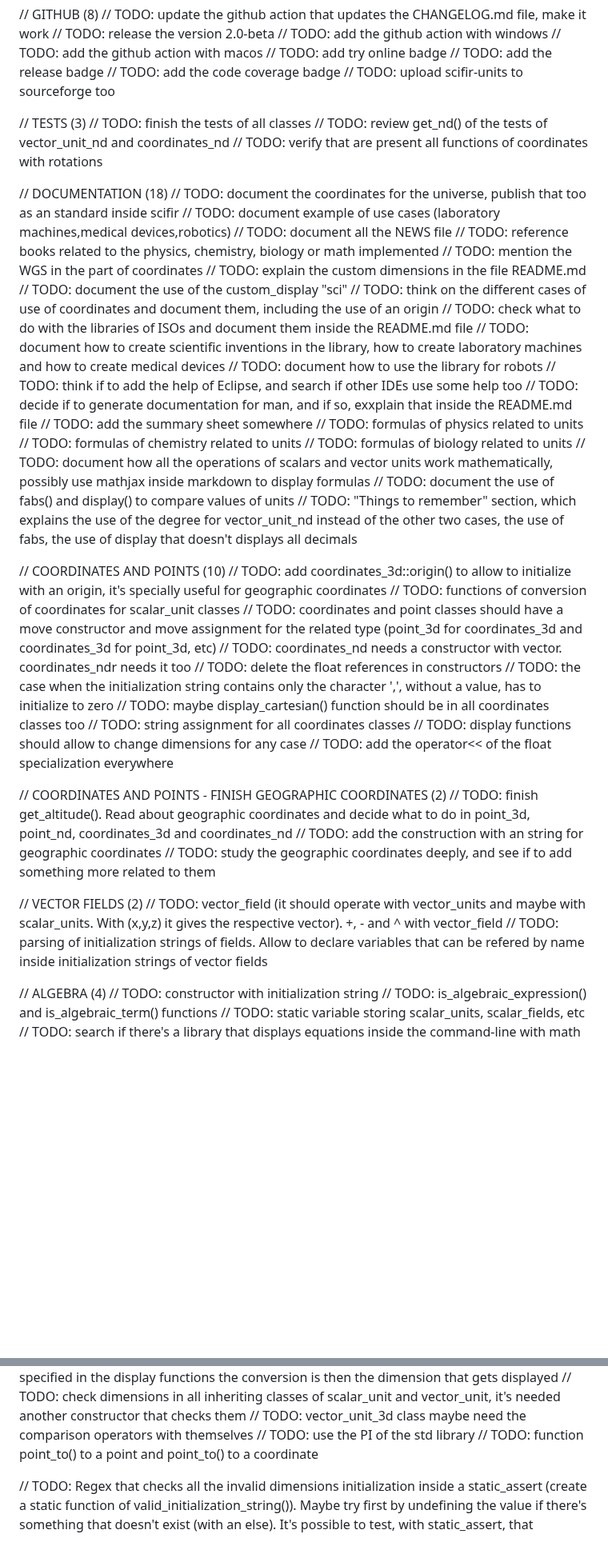
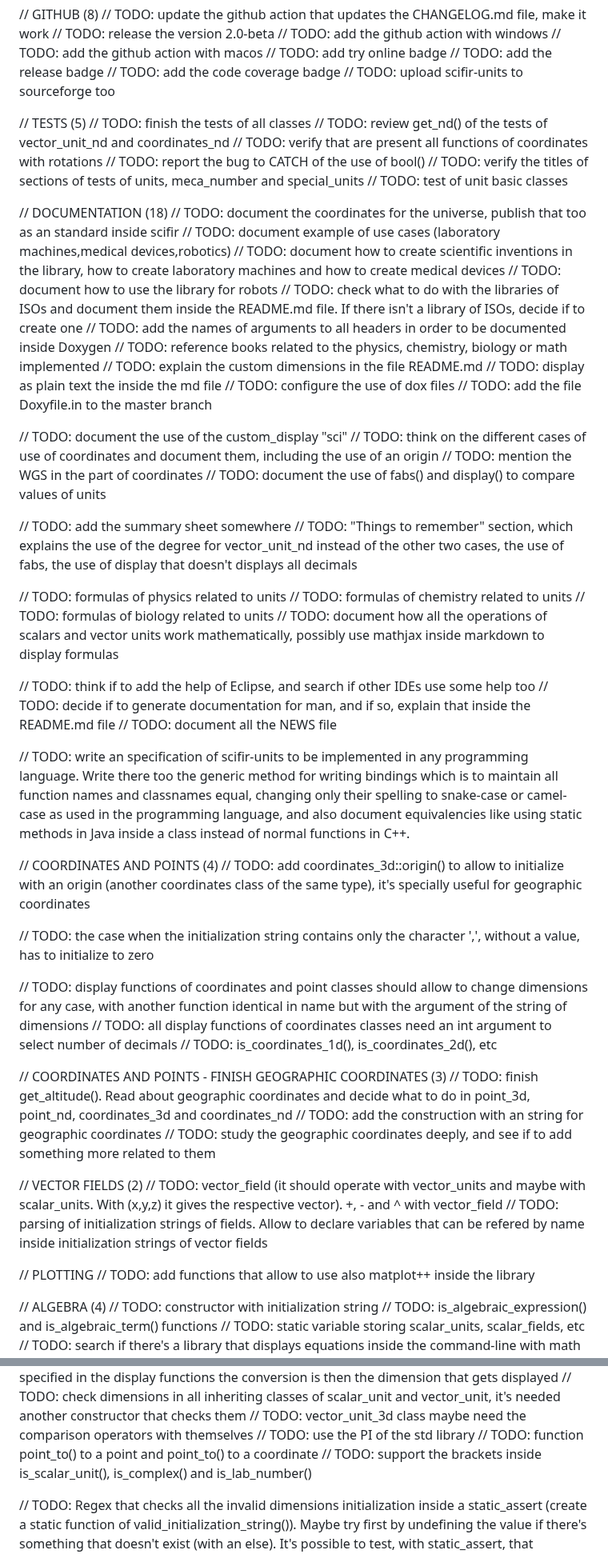
Before and after one commit to scifir/scifir-units, a Markdown page: TO-DO.md, 2 parts joined by grey strips. Shown at 80% size. Drawn GitHub-style; blank space fills up the shorter version.

Commit message:
File TO-DO.md updated to include new important tasks

```diff
--- a/TO-DO.md
+++ b/TO-DO.md
@@ -46,46 +50,56 @@ SCIFIR UNITS - VERSION 2
 // TODO: add the code coverage badge
 // TODO: upload scifir-units to sourceforge too
 
-// TESTS (3)
+// TESTS (5)
 // TODO: finish the tests of all classes
 // TODO: review get_nd() of the tests of vector_unit_nd and coordinates_nd
 // TODO: verify that are present all functions of coordinates with rotations
+// TODO: report the bug to CATCH of the use of bool()
+// TODO: verify the titles of sections of tests of units, meca_number and special_units
+// TODO: test of unit basic classes
 
 // DOCUMENTATION (18)
 // TODO: document the coordinates for the universe, publish that too as an standard inside scifir
 // TODO: document example of use cases (laboratory machines,medical devices,robotics)
-// TODO: document all the NEWS file
+// TODO: document how to create scientific inventions in the library, how to create laboratory machines and how to create medical devices
+// TODO: document how to use the library for robots
+// TODO: check what to do with the libraries of ISOs and document them inside the README.md file. If there isn't a library of ISOs, decide if to create one
+// TODO: add the names of arguments to all headers in order to be documented inside Doxygen
 // TODO: reference books related to the physics, chemistry, biology or math implemented
-// TODO: mention the WGS in the part of coordinates
 // TODO: explain the custom dimensions in the file README.md
+// TODO: display as plain text the <T> inside the md file
+// TODO: configure the use of dox files
+// TODO: add the file Doxyfile.in to the master branch
+
 // TODO: document the use of the custom_display "sci"
 // TODO: think on the different cases of use of coordinates and document them, including the use of an origin
-// TODO: check what to do with the libraries of ISOs and document them inside the README.md file
-// TODO: document how to create scientific inventions in the library, how to create laboratory machines and how to create medical devices
-// TODO: document how to use the library for robots
-// TODO: think if to add the help of Eclipse, and search if other IDEs use some help too
-// TODO: decide if to generate documentation for man, and if so, exxplain that inside the README.md file
+// TODO: mention the WGS in the part of coordinates
+// TODO: document the use of fabs() and display() to compare values of units
+
 // TODO: add the summary sheet somewhere
+// TODO: "Things to remember" section, which explains the use of the degree for vector_unit_nd instead of the other two cases, the use of fabs, the use of display that doesn't displays all decimals
+
 // TODO: formulas of physics related to units
 // TODO: formulas of chemistry related to units
 // TODO: formulas of biology related to units
 // TODO: document how all the operations of scalars and vector units work mathematically, possibly use mathjax inside markdown to display formulas
-// TODO: document the use of fabs() and display() to compare values of units
-// TODO: "Things to remember" section, which explains the use of the degree for vector_unit_nd instead of the other two cases, the use of fabs, the use of display that doesn't displays all decimals
 
-// COORDINATES AND POINTS (10)
-// TODO: add coordinates_3d::origin() to allow to initialize with an origin, it's specially useful for geographic coordinates
-// TODO: functions of conversion of coordinates for scalar_unit classes
-// TODO: coordinates and point classes should have a move constructor and move assignment for the related type (point_3d for coordinates_3d and coordinates_3d for point_3d, etc)
-// TODO: coordinates_nd needs a constructor with vector<T>. coordinates_ndr needs it too
-// TODO: delete the float references in constructors
+// TODO: think if to add the help of Eclipse, and search if other IDEs use some help too
+// TODO: decide if to generate documentation for man, and if so, explain that inside the README.md file
+// TODO: document all the NEWS file
+
+// TODO: write an specification of scifir-units to be implemented in any programming language. Write there too the generic method for writing bindings which is to maintain all function names and classnames equal, changing only their spelling to snake-case or camel-case as used in the programming language, and also document equivalencies like using static methods in Java inside a class instead of normal functions in C++.
+
+// COORDINATES AND POINTS (4)
+// TODO: add coordinates_3d::origin() to allow to initialize with an origin (another coordinates class of the same type), it's specially useful for geographic coordinates
+
 // TODO: the case when the initialization string contains only the character ',', without a value, has to initialize to zero
-// TODO: maybe display_cartesian() function should be in all coordinates classes too
-// TODO: string assignment for all coordinates classes
-// TODO: display functions should allow to change dimensions for any case
-// TODO: add the operator<< of the float specialization everywhere
 
-// COORDINATES AND POINTS - FINISH GEOGRAPHIC COORDINATES (2)
+// TODO: display functions of coordinates and point classes should allow to change dimensions for any case, with another function identical in name but with the argument of the string of dimensions
+// TODO: all display functions of coordinates classes need an int argument to select number of decimals
+// TODO: is_coordinates_1d(), is_coordinates_2d(), etc
+
+// COORDINATES AND POINTS - FINISH GEOGRAPHIC COORDINATES (3)
 // TODO: finish get_altitude(). Read about geographic coordinates and decide what to do in point_3d, point_nd, coordinates_3d and coordinates_nd
 // TODO: add the construction with an string for geographic coordinates
 // TODO: study the geographic coordinates deeply, and see if to add something more related to them
@@ -93,6 +107,9 @@ SCIFIR UNITS - VERSION 2
 // VECTOR FIELDS (2)
 // TODO: vector_field (it should operate with vector_units and maybe with scalar_units. With (x,y,z) it gives the respective vector). +, - and ^ with vector_field
 // TODO: parsing of initialization strings of fields. Allow to declare variables that can be refered by name inside initialization strings of vector fields
+
+// PLOTTING
+// TODO: add functions that allow to use also matplot++ inside the library
 
 // ALGEBRA (4)
 // TODO: constructor with initialization string
@@ -126,6 +143,7 @@ SCIFIR UNITS - VERSION 2
 // TODO: vector_unit_3d class maybe need the comparison operators with themselves
 // TODO: use the PI of the std library
 // TODO: function point_to() to a point and point_to() to a coordinate
+// TODO: support the brackets inside is_scalar_unit(), is_complex() and is_lab_number()
 
 // TODO: Regex that checks all the invalid dimensions initialization inside a static_assert (create a static function of valid_initialization_string()). Maybe try first by undefining the value if there's something that doesn't exist (with an else). It's possible to test, with static_assert, that dimension == nullptr, abbreviation == nullptr and conversion == nullptr
 // TODO: Detect when there's the same dimension at the numerator and at the denominator of the string initialization
```
Also changed, not shown: other parts of TO-DO.md (+15 -10 lines).
